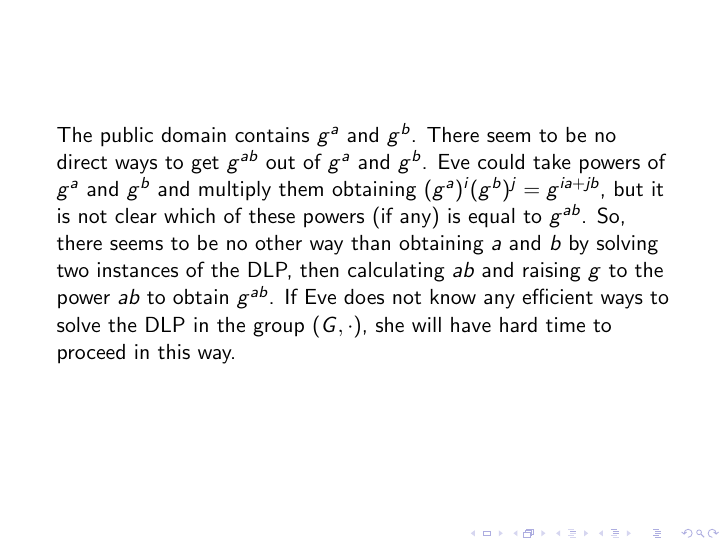
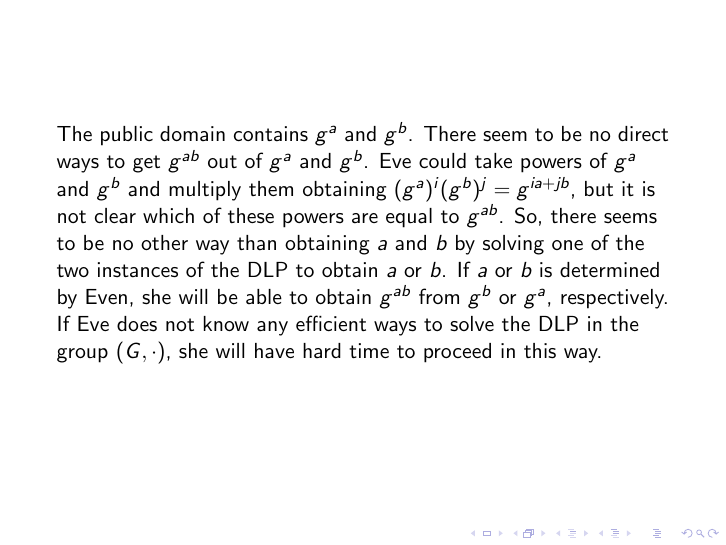
Before and after one commit to gaverkov/crypto_course, LaTeX slides (ElGamal.tex): page 10 of 10. Compiled offline with pdfLaTeX.

Commit message:
ElGamal presentation update

```diff
--- a/ElGamal.tex
+++ b/ElGamal.tex
@@ -54,7 +54,7 @@
 \end{frame}
 
 \begin{frame}
-	The public domain contains $g^a$ and $g^b$. There seem to be no direct ways to get $g^{ab}$ out of $g^a$ and $g^b$. Eve could take powers of $g^a$ and $g^b$ and multiply them obtaining $(g^a)^i (g^b)^j = g^{i a + j b}$, but it is not clear which of these powers (if any) is equal to $g^{ab}$. So, there seems to be no other way than obtaining $a$ and $b$ by solving two instances of the DLP, then calculating $ab$ and raising $g$ to the power $ab$ to obtain $g^{ab}$. If Eve does not know any efficient ways to solve the DLP in the group $(G,\cdot)$, she will have hard time to proceed in this way.
+	The public domain contains $g^a$ and $g^b$. There seem to be no direct ways to get $g^{ab}$ out of $g^a$ and $g^b$. Eve could take powers of $g^a$ and $g^b$ and multiply them obtaining $(g^a)^i (g^b)^j = g^{i a + j b}$, but it is not clear which of these powers are equal to $g^{ab}$. So, there seems to be no other way than obtaining $a$ and $b$ by solving one of the two instances of the DLP to obtain $a$ or $b$. If $a$ or $b$ is determined by Even, she will be able to obtain $g^{ab}$ from $g^b$ or $g^a$, respectively. If Eve does not know any efficient ways to solve the DLP in the group $(G,\cdot)$, she will have hard time to proceed in this way.
 \end{frame}
 
 \end{document}
```
Also changed, not shown: ElGamal.pdf.
